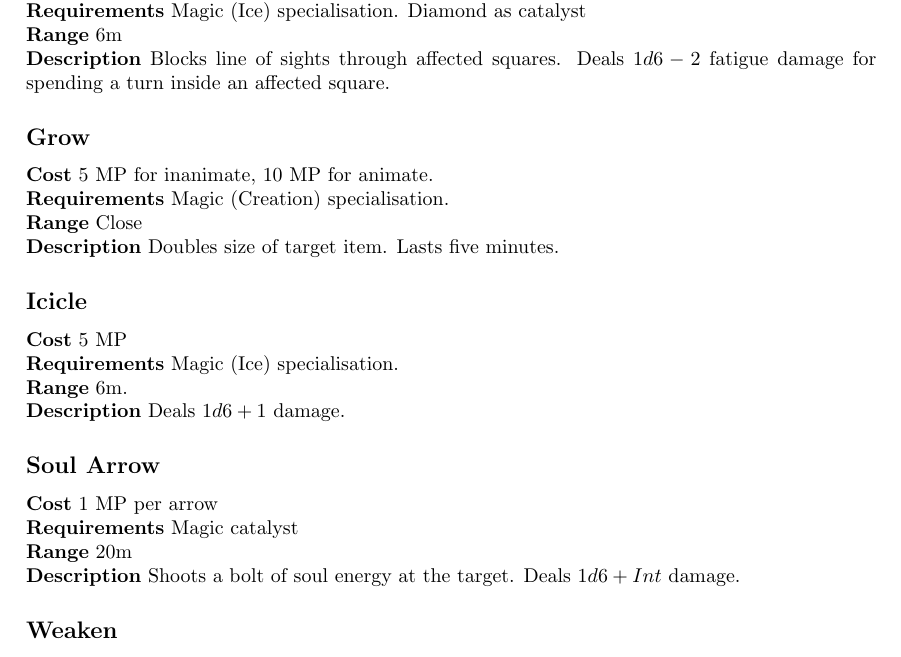
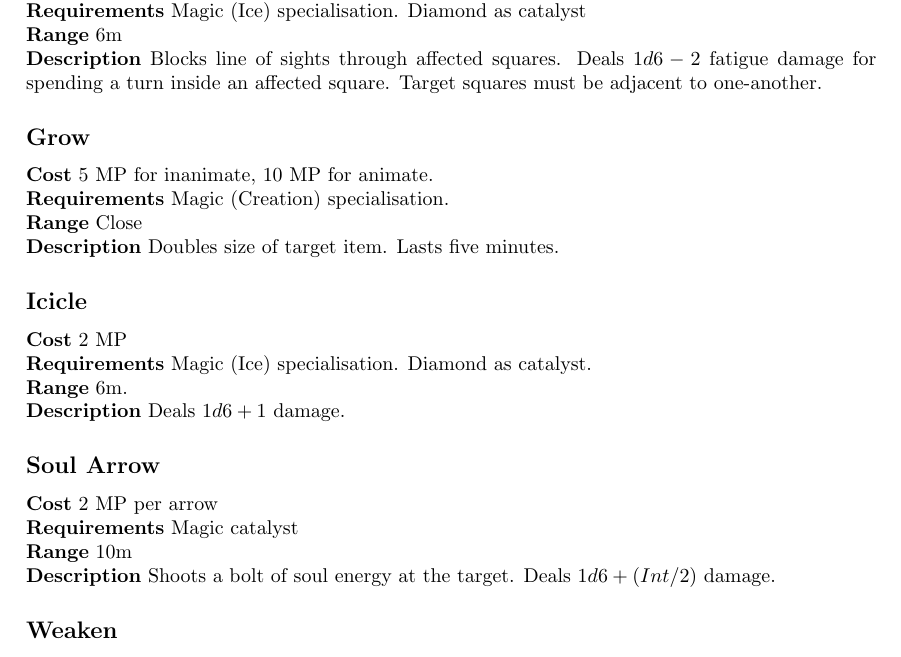
Before and after one commit to ElectricCoffee/SirenRPG, a LaTeX thesis (src/main.tex, which reads src/chapters/appendix/spells.tex): part of page 54 of 61, cut so that both start at the same text. Compiled offline with pdfLaTeX.

Commit message:
balance spells

```diff
--- a/src/chapters/appendix/spells.tex
+++ b/src/chapters/appendix/spells.tex
@@ -45,6 +45,7 @@ Diamond as catalyst\\
 \textbf{Range} 6m\\
 \textbf{Description} Blocks line of sights through affected squares.
 Deals $1d6-2$ fatigue damage for spending a turn inside an affected square.
+Target squares must be adjacent to one-another.
 
 \subsection*{Grow}
 \textbf{Cost} 5 MP for inanimate, 10 MP for animate.\\
@@ -54,17 +55,18 @@ Deals $1d6-2$ fatigue damage for spending a turn inside an affected square.
 Lasts five minutes.
 
 \subsection*{Icicle}
-\textbf{Cost} 5 MP\\
-\textbf{Requirements} Magic (Ice) specialisation. \\
+\textbf{Cost} 2 MP\\
+\textbf{Requirements} Magic (Ice) specialisation.
+Diamond as catalyst.\\
 \textbf{Range} 6m.\\
 \textbf{Description} Deals $1d6+1$ damage.
 
 \subsection*{Soul Arrow}
-\textbf{Cost} 1 MP per arrow\\
+\textbf{Cost} 2 MP per arrow\\
 \textbf{Requirements} Magic catalyst\\
-\textbf{Range} 20m\\
+\textbf{Range} 10m\\
 \textbf{Description} Shoots a bolt of soul energy at the target.
-Deals $1d6 + Int$ damage.
+Deals $1d6 + (Int / 2)$ damage.
 
 \subsection*{Weaken}
 \textbf{Cost} 8 MP per die used.\\
```
